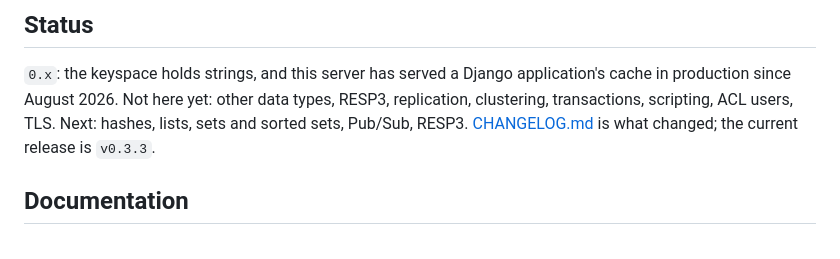
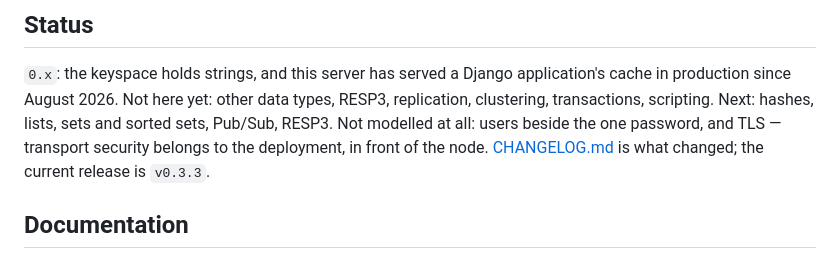
Before and after one commit to stefanobaldo/seedstone, a Markdown page: README.md, the part around the change. Rendered like a GitHub page.

Commit message:
docs(readme): users and TLS are left to the deployment, not pending
Signed-off-by: Stefano Baldo <stefanobaldo@gmail.com>

```diff
--- a/README.md
+++ b/README.md
@@ -127,8 +127,10 @@ with refusal, and `INFO persistence` is what a monitor reads about it.
 
 `0.x`: the keyspace holds strings, and this server has served a Django
 application's cache in production since August 2026. Not here yet:
-other data types, RESP3, replication, clustering, transactions, scripting,
-ACL users, TLS. Next: hashes, lists, sets and sorted sets, Pub/Sub, RESP3.
+other data types, RESP3, replication, clustering, transactions, scripting.
+Next: hashes, lists, sets and sorted sets, Pub/Sub, RESP3. Not modelled at
+all: users beside the one password, and TLS — transport security belongs
+to the deployment, in front of the node.
 [CHANGELOG.md](CHANGELOG.md) is what changed; the current release is
 `v0.3.3`.
 
```
